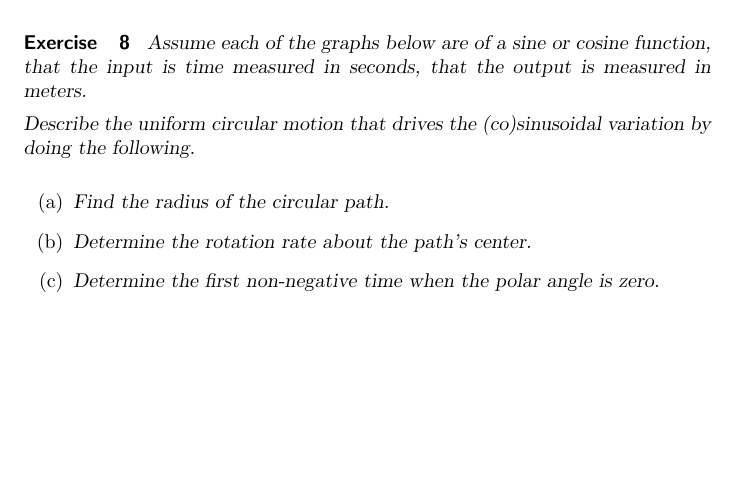
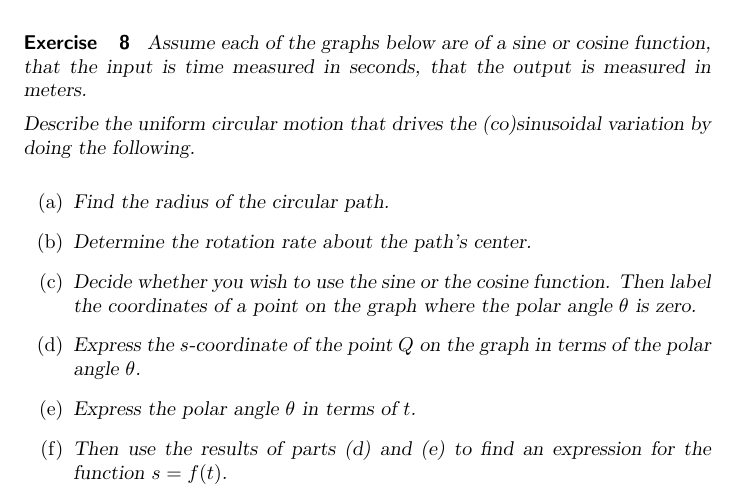
Before and after one commit to fkuczmar/PreCalculusII, a LaTeX document (TransformingGraphs/TransformingGraphs.tex): part of page 6 of 7, cut so that both start at the same text, the shorter picture padded with empty space. Compiled offline with pdfLaTeX.

Commit message:
LimitsGrowth

```diff
--- a/TransformingGraphs/TransformingGraphs.tex
+++ b/TransformingGraphs/TransformingGraphs.tex
@@ -297,7 +297,15 @@ Describe the uniform circular motion that drives the (co)sinusoidal variation by
 
 \item Determine the rotation rate about the path's center.
 
-\item Determine the first non-negative time when the polar angle is zero.
+\item Decide whether you wish to use the sine or the cosine function. Then label the coordinates of a point on the graph where the polar angle $\theta$ is zero.
+
+\item Express the $s$-coordinate of the point $Q$ on the graph in terms of the polar angle $\theta$.
+
+\item Express the polar angle $\theta$ in terms of $t$.
+
+\item Then use the results of parts (d) and (e) to find an expression for the function $s=f(t)$.
+
+
 
 \end{enumerate}
 
```
Also changed, not shown: TransformingGraphs/TransformingGraphs.tex (5 more changed lines).
